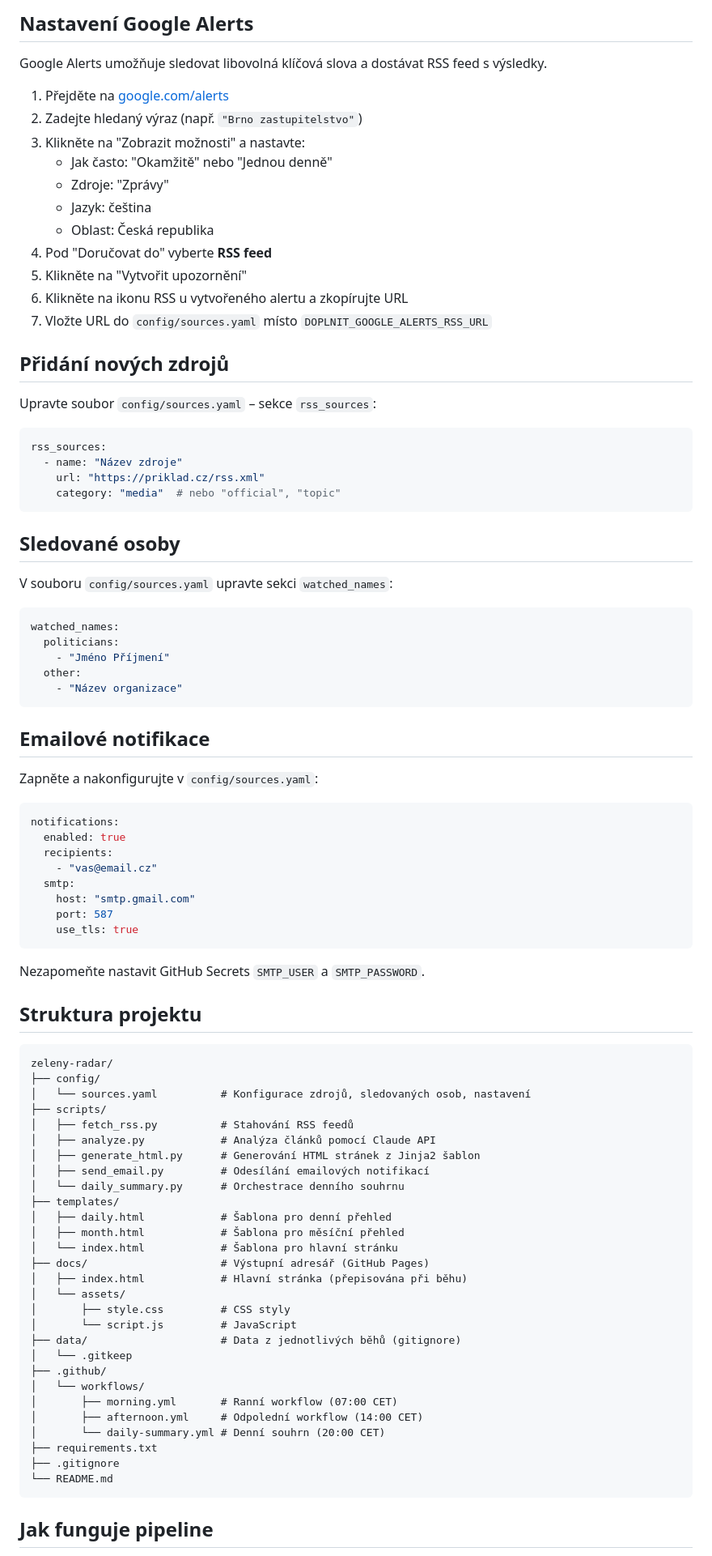
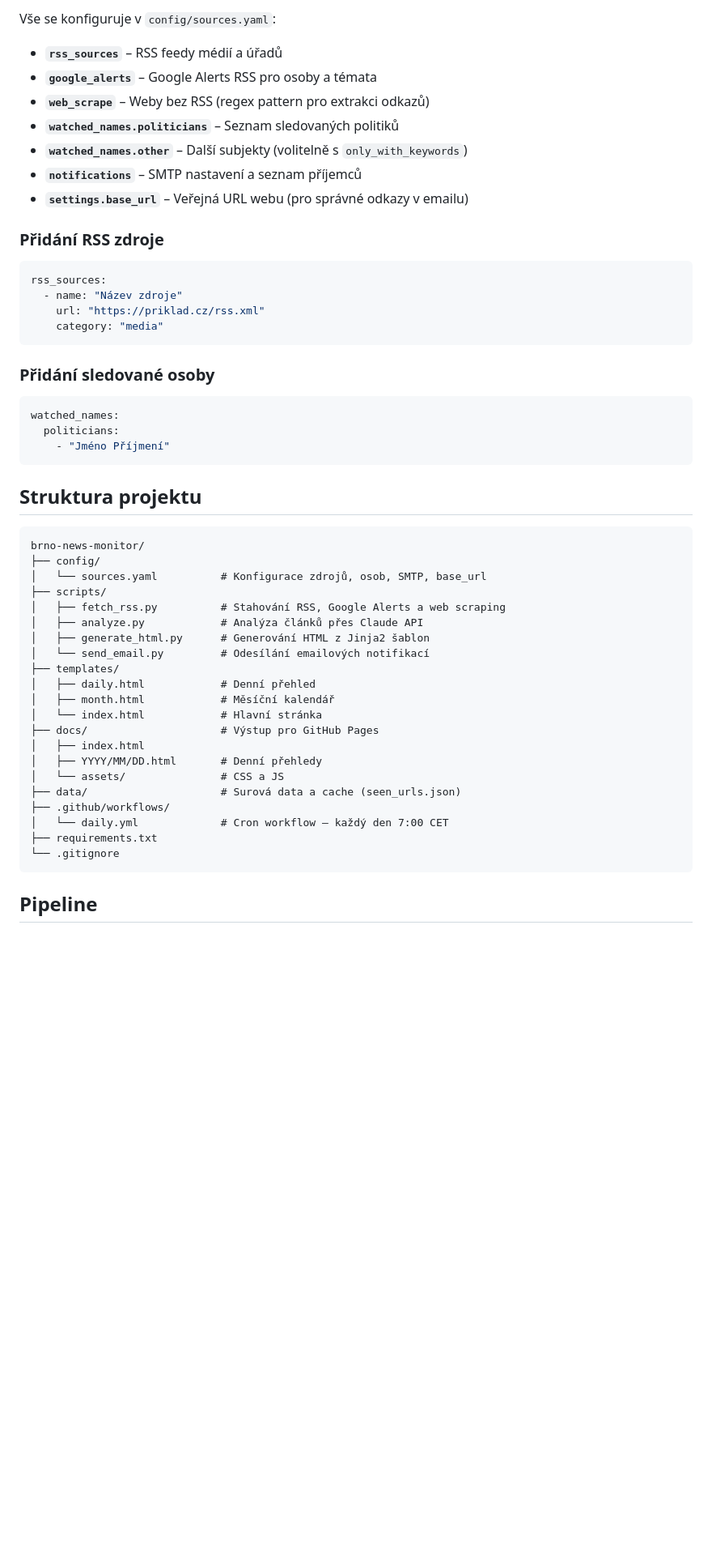
Before and after one commit to michalberg/brno-news-monitor, a Markdown page: README.md, the part around one of its changes. Shown at 81% size. Rendered like a GitHub page; blank space fills up the shorter version.

Commit message:
docs: rewrite README to reflect current state

````diff
--- a/README.md
+++ b/README.md
@@ -75,92 +68,56 @@ V repozitáři přejděte do **Settings → Secrets and variables → Actions**
 
-## Nastavení Google Alerts
+Vše se konfiguruje v `config/sources.yaml`:
 
-Google Alerts umožňuje sledovat libovolná klíčová slova a dostávat RSS feed s výsledky.
+- **`rss_sources`** – RSS feedy médií a úřadů
+- **`google_alerts`** – Google Alerts RSS pro osoby a témata
+- **`web_scrape`** – Weby bez RSS (regex pattern pro extrakci odkazů)
+- **`watched_names.politicians`** – Seznam sledovaných politiků
+- **`watched_names.other`** – Další subjekty (volitelně s `only_with_keywords`)
+- **`notifications`** – SMTP nastavení a seznam příjemců
+- **`settings.base_url`** – Veřejná URL webu (pro správné odkazy v emailu)
 
-1. Přejděte na [google.com/alerts](https://www.google.com/alerts)
-2. Zadejte hledaný výraz (např. `"Brno zastupitelstvo"`)
-3. Klikněte na "Zobrazit možnosti" a nastavte:
-   - Jak často: "Okamžitě" nebo "Jednou denně"
-   - Zdroje: "Zprávy"
-   - Jazyk: čeština
-   - Oblast: Česká republika
-4. Pod "Doručovat do" vyberte **RSS feed**
-5. Klikněte na "Vytvořit upozornění"
-6. Klikněte na ikonu RSS u vytvořeného alertu a zkopírujte URL
-7. Vložte URL do `config/sources.yaml` místo `DOPLNIT_GOOGLE_ALERTS_RSS_URL`
-
-## Přidání nových zdrojů
-
-Upravte soubor `config/sources.yaml` – sekce `rss_sources`:
+### Přidání RSS zdroje
 
 ```yaml
 rss_sources:
   - name: "Název zdroje"
     url: "https://priklad.cz/rss.xml"
-    category: "media"  # nebo "official", "topic"
+    category: "media"
 ```
 
-## Sledované osoby
-
-V souboru `config/sources.yaml` upravte sekci `watched_names`:
+### Přidání sledované osoby
 
 ```yaml
 watched_names:
   politicians:
     - "Jméno Příjmení"
-  other:
-    - "Název organizace"
 ```
-
-## Emailové notifikace
-
-Zapněte a nakonfigurujte v `config/sources.yaml`:
-
-```yaml
-notifications:
-  enabled: true
-  recipients:
-    - "vas@email.cz"
-  smtp:
-    host: "smtp.gmail.com"
-    port: 587
-    use_tls: true
-```
-
-Nezapomeňte nastavit GitHub Secrets `SMTP_USER` a `SMTP_PASSWORD`.
 
 ## Struktura projektu
 
 ```
-zeleny-radar/
+brno-news-monitor/
 ├── config/
-│   └── sources.yaml          # Konfigurace zdrojů, sledovaných osob, nastavení
+│   └── sources.yaml          # Konfigurace zdrojů, osob, SMTP, base_url
 ├── scripts/
-│   ├── fetch_rss.py          # Stahování RSS feedů
-│   ├── analyze.py            # Analýza článků pomocí Claude API
-│   ├── generate_html.py      # Generování HTML stránek z Jinja2 šablon
-│   ├── send_email.py         # Odesílání emailových notifikací
-│   └── daily_summary.py      # Orchestrace denního souhrnu
+│   ├── fetch_rss.py          # Stahování RSS, Google Alerts a web scraping
+│   ├── analyze.py            # Analýza článků přes Claude API
+│   ├── generate_html.py      # Generování HTML z Jinja2 šablon
+│   └── send_email.py         # Odesílání emailových notifikací
 ├── templates/
-│   ├── daily.html            # Šablona pro denní přehled
-│   ├── month.html            # Šablona pro měsíční přehled
-│   └── index.html            # Šablona pro hlavní stránku
-├── docs/                     # Výstupní adresář (GitHub Pages)
-│   ├── index.html            # Hlavní stránka (přepisována při běhu)
-│   └── assets/
-│       ├── style.css         # CSS styly
-│       └── script.js         # JavaScript
-├── data/                     # Data z jednotlivých běhů (gitignore)
-│   └── .gitkeep
-├── .github/
-│   └── workflows/
-│       ├── morning.yml       # Ranní workflow (07:00 CET)
-│       ├── afternoon.yml     # Odpolední workflow (14:00 CET)
-│       └── daily-summary.yml # Denní souhrn (20:00 CET)
+│   ├── daily.html            # Denní přehled
+│   ├── month.html            # Měsíční kalendář
+│   └── index.html            # Hlavní stránka
+├── docs/                     # Výstup pro GitHub Pages
+│   ├── index.html
+│   ├── YYYY/MM/DD.html       # Denní přehledy
+│   └── assets/               # CSS a JS
+├── data/                     # Surová data a cache (seen_urls.json)
+├── .github/workflows/
+│   └── daily.yml             # Cron workflow – každý den 7:00 CET
 ├── requirements.txt
-├── .gitignore
-└── README.md
+└── .gitignore
 ```
 
-## Jak funguje pipeline
+## Pipeline
 
````
Also changed, not shown: other parts of README.md (+45 -65 lines).
